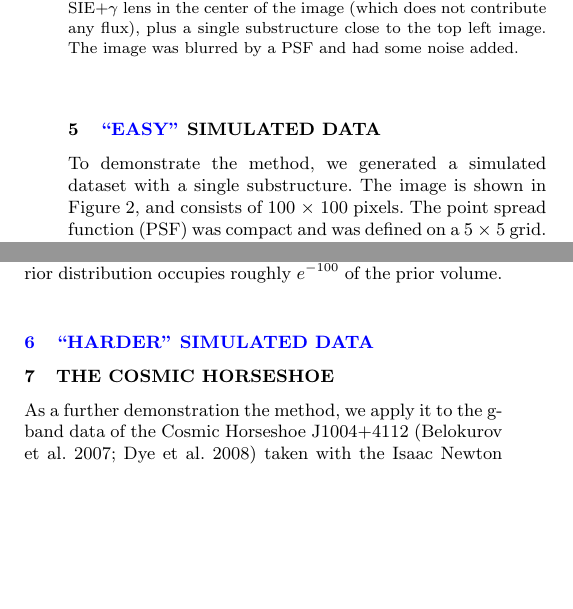
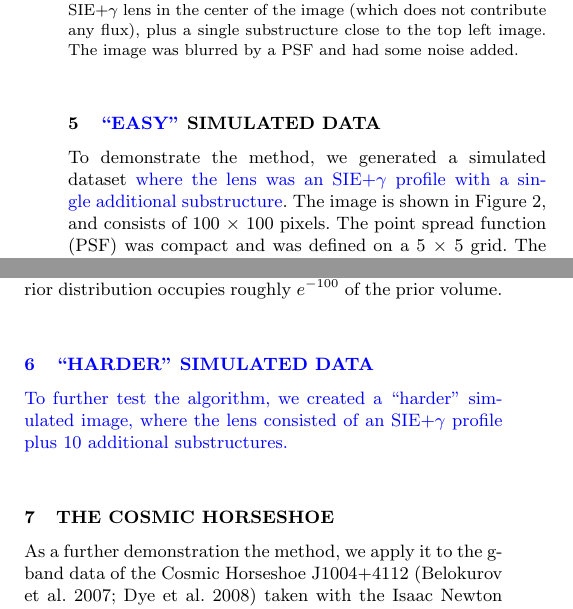
Before and after one commit to eggplantbren/Lensing2, a LaTeX paper (Papers/ms.tex): two parts of the columns of pages 6 and 7 of 10, joined at a grey line, cut so that both start at the same text, the shorter picture padded with empty space. Compiled offline with pdfLaTeX; a LaTeX package or settings file that is missing is left out.

Commit message:
A little more revision

```diff
--- a/Papers/ms.tex
+++ b/Papers/ms.tex
@@ -522,8 +523,9 @@ image in any way, such as those which change the noise parameters. For efficienc
 we do not recompute the mock image in these cases.
 
 \section{{\revisions``Easy''} Simulated Data}
-To demonstrate the method, we generated a simulated dataset with a single
-substructure. The image is shown in Figure~\ref{fig:simulated_image}, and
+To demonstrate the method, we generated a simulated dataset {\revisions where
+the lens was an SIE$+\gamma$ profile with a single additional substructure}.
+The image is shown in Figure~\ref{fig:simulated_image}, and
 consists of 100 $\times$ 100 pixels. The point spread function (PSF) was compact and was
 defined on a 5 $\times$ 5 grid. The data was created by firing only one ray
 per pixel, and the inference was also carried out under the same level of
@@ -698,6 +700,9 @@ case, there is strong evidence for a substructure close to the top-left image
 
 {\revisions
 \section{``Harder'' Simulated Data}
+To further test the algorithm, we created a ``harder'' simulated image, where
+the lens consisted of an SIE+$\gamma$ profile plus 10 additional substructures.
+
 }
 
 \section{The Cosmic Horseshoe}
```
Also changed, not shown: Papers/ms.tex (5 more changed lines).
